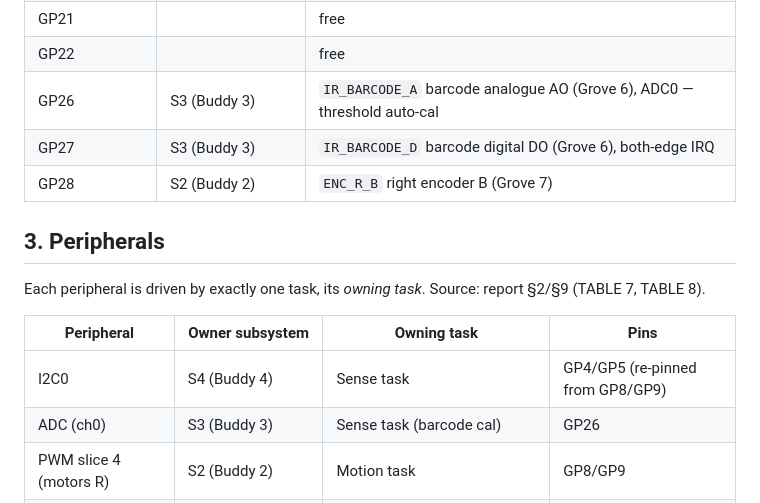
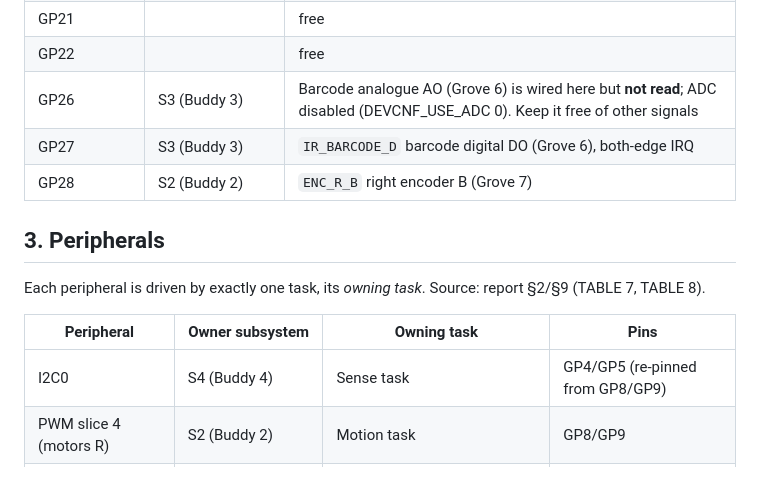
Before and after one commit to Stack-Overgod/INF2004-RoboCar, a Markdown page: TEAM.md, the part around the change. GitHub-like rendering.

```diff
--- a/TEAM.md
+++ b/TEAM.md
@@ -66,7 +66,7 @@ One owner per pin. Source of truth: report §2 (TABLE 7) and `rc_config.h`.
 | GP20 | | free |
 | GP21 | | free |
 | GP22 | | free |
-| GP26 | S3 (Buddy 3) | `IR_BARCODE_A` barcode analogue AO (Grove 6), ADC0 — threshold auto-cal |
+| GP26 | S3 (Buddy 3) | Barcode analogue AO (Grove 6) is wired here but **not read**; ADC disabled (DEVCNF_USE_ADC 0). Keep it free of other signals |
 | GP27 | S3 (Buddy 3) | `IR_BARCODE_D` barcode digital DO (Grove 6), both-edge IRQ |
 | GP28 | S2 (Buddy 2) | `ENC_R_B` right encoder B (Grove 7) |
 
@@ -78,7 +78,6 @@ report §2/§9 (TABLE 7, TABLE 8).
 | Peripheral | Owner subsystem | Owning task | Pins |
 |---|---|---|---|
 | I2C0 | S4 (Buddy 4) | Sense task | GP4/GP5 (re-pinned from GP8/GP9) |
-| ADC (ch0) | S3 (Buddy 3) | Sense task (barcode cal) | GP26 |
 | PWM slice 4 (motors R) | S2 (Buddy 2) | Motion task | GP8/GP9 |
 | PWM slice 5 (motors L) | S2 (Buddy 2) | Motion task | GP10/GP11 |
 | PWM slice 7 ch B (servo) | S5 (Buddy 5) | Scan task | GP15 |
```
